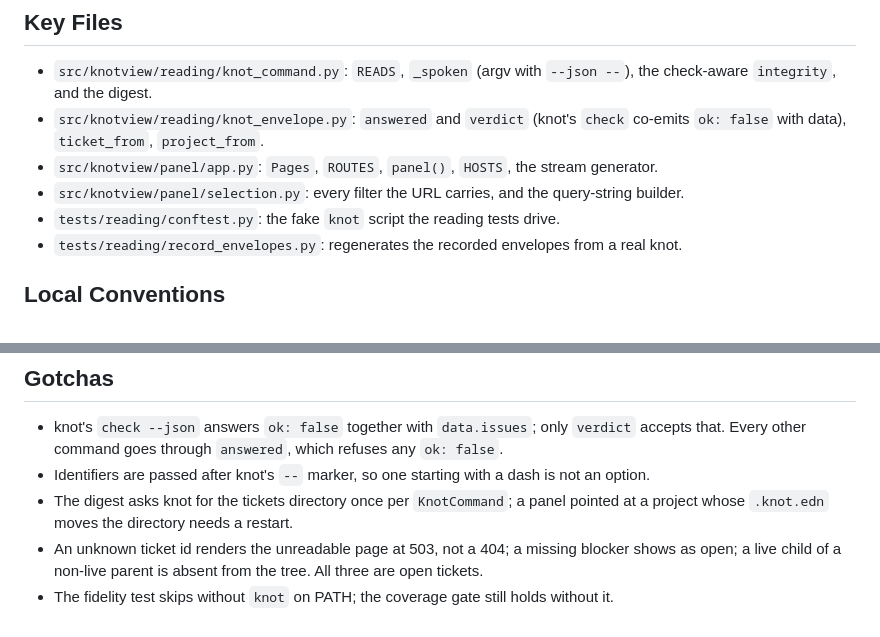
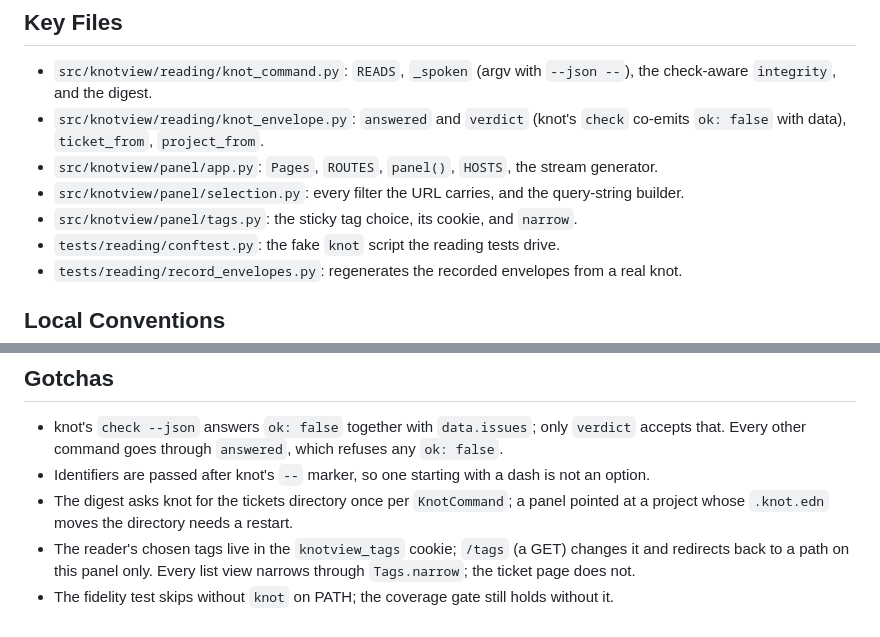
Before and after one commit to krimsonkla/knotview, a Markdown page: CLAUDE.md, 2 parts joined by grey strips. Drawn GitHub-style.

```diff
--- a/CLAUDE.md
+++ b/CLAUDE.md
@@ -61,6 +61,7 @@ modification times; the page reloads itself when it changes.
   `ok: false` with data), `ticket_from`, `project_from`.
 - `src/knotview/panel/app.py`: `Pages`, `ROUTES`, `panel()`, `HOSTS`, the stream generator.
 - `src/knotview/panel/selection.py`: every filter the URL carries, and the query-string builder.
+- `src/knotview/panel/tags.py`: the sticky tag choice, its cookie, and `narrow`.
 - `tests/reading/conftest.py`: the fake `knot` script the reading tests drive.
 - `tests/reading/record_envelopes.py`: regenerates the recorded envelopes from a real knot.
 
@@ -78,6 +79,7 @@ modification times; the page reloads itself when it changes.
 - Identifiers are passed after knot's `--` marker, so one starting with a dash is not an option.
 - The digest asks knot for the tickets directory once per `KnotCommand`; a panel pointed at a
   project whose `.knot.edn` moves the directory needs a restart.
-- An unknown ticket id renders the unreadable page at 503, not a 404; a missing blocker shows
-  as open; a live child of a non-live parent is absent from the tree. All three are open tickets.
+- The reader's chosen tags live in the `knotview_tags` cookie; `/tags` (a GET) changes it and
+  redirects back to a path on this panel only. Every list view narrows through `Tags.narrow`;
+  the ticket page does not.
 - The fidelity test skips without `knot` on PATH; the coverage gate still holds without it.
```
Also changed, not shown: README.md (+4 -0 lines).
